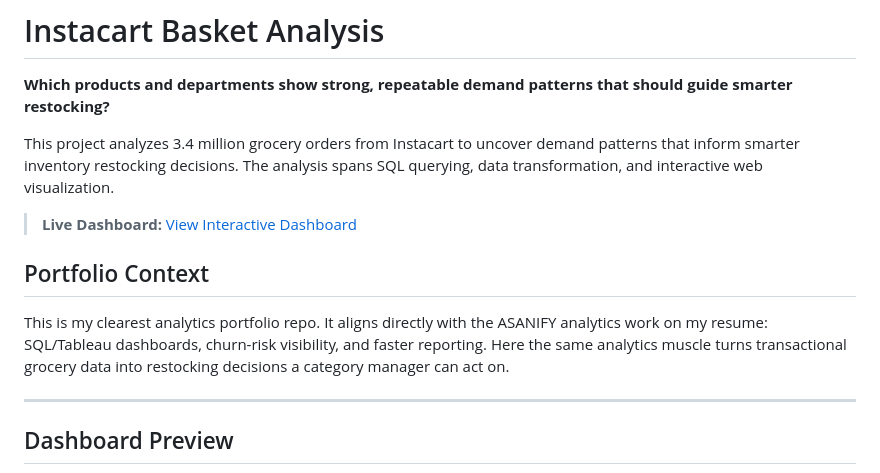
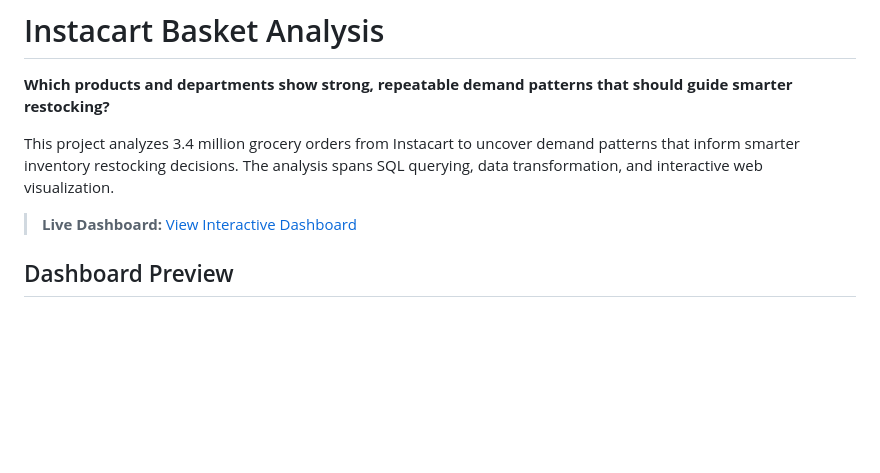
Before and after one commit to 5u2ny/instacart-basket-analysis, a Markdown page: README.md, the part around the change. Drawn GitHub-style; blank space fills up the shorter version.

Commit message:
docs: clean README framing

```diff
--- a/README.md
+++ b/README.md
@@ -6,11 +6,6 @@ This project analyzes 3.4 million grocery orders from Instacart to uncover deman
 
 > **Live Dashboard:** [View Interactive Dashboard](https://5u2ny.github.io/instacart-basket-analysis/)
 
-## Portfolio Context
-
-This is my clearest analytics portfolio repo. It aligns directly with the ASANIFY analytics work on my resume: SQL/Tableau dashboards, churn-risk visibility, and faster reporting. Here the same analytics muscle turns transactional grocery data into restocking decisions a category manager can act on.
-
----
 
 ## Dashboard Preview
 
```
